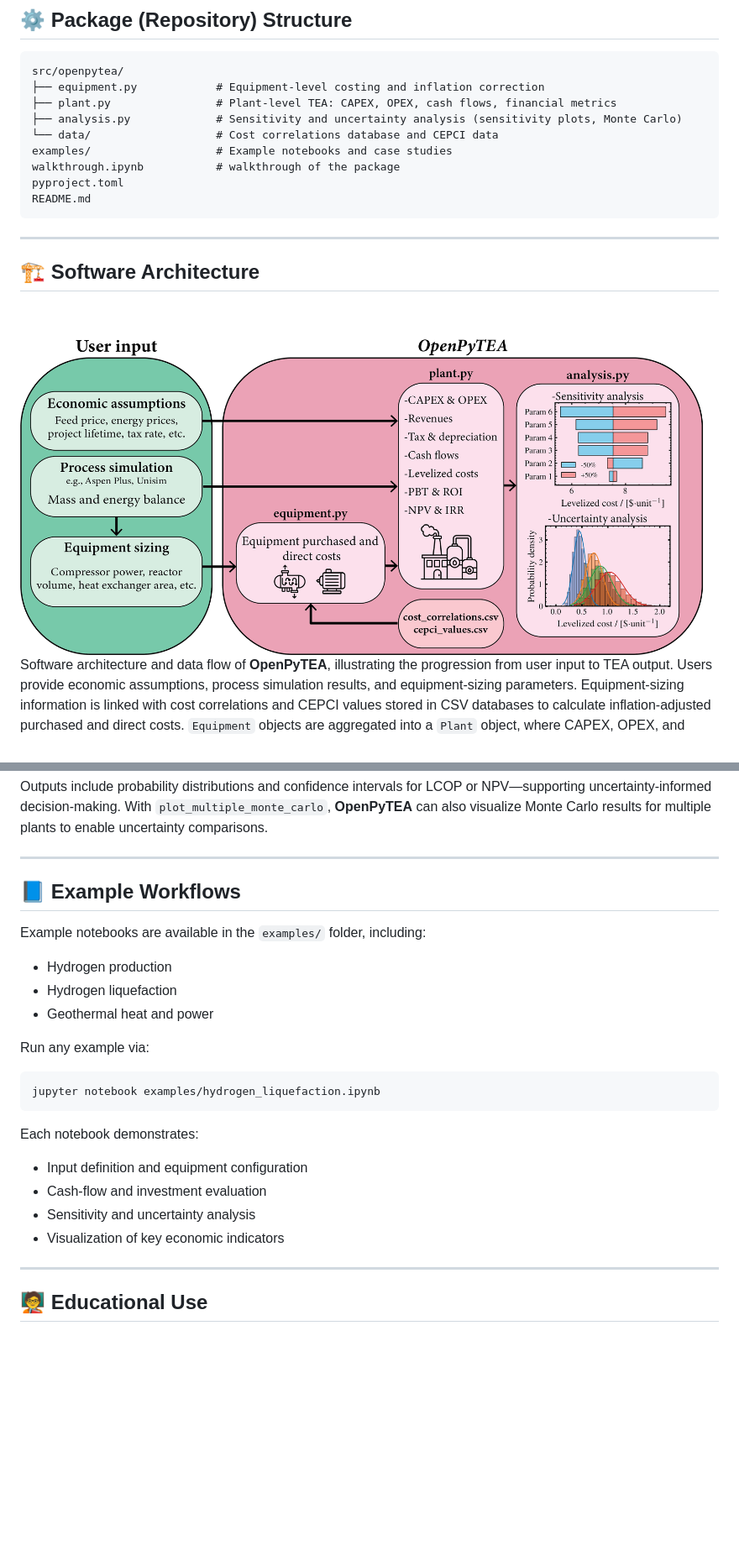
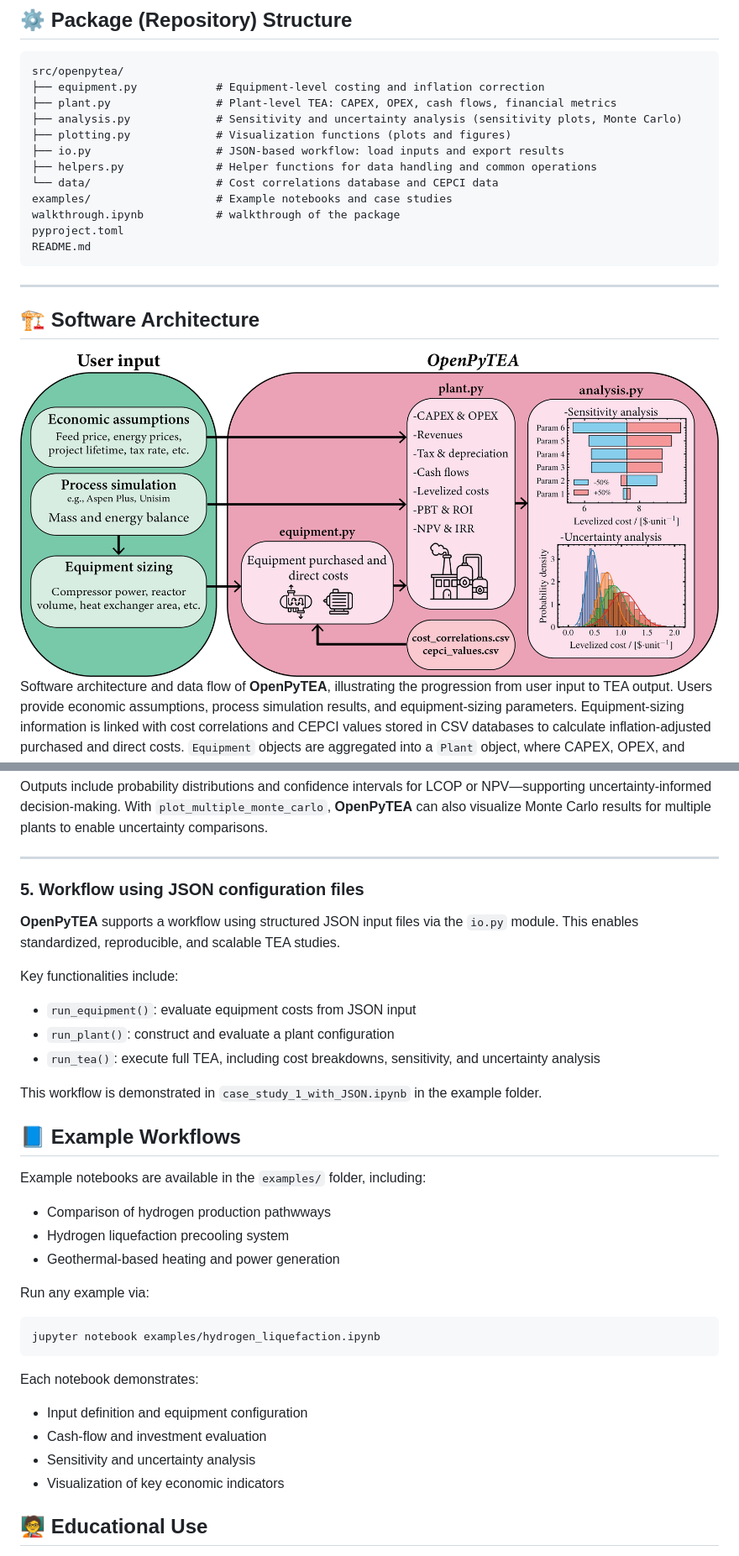
Before and after one commit to pbtamarona/OpenPyTEA, a Markdown page: README.md, 2 parts joined by grey strips. Shown at 84% size. Drawn GitHub-style; pictures changed too: examples/img/architecture.png; blank space fills up the shorter version.

````diff
--- a/README.md
+++ b/README.md
@@ -67,6 +68,9 @@ src/openpytea/
 ├── equipment.py            # Equipment-level costing and inflation correction
 ├── plant.py                # Plant-level TEA: CAPEX, OPEX, cash flows, financial metrics
 ├── analysis.py             # Sensitivity and uncertainty analysis (sensitivity plots, Monte Carlo)
+├── plotting.py             # Visualization functions (plots and figures)
+├── io.py                   # JSON-based workflow: load inputs and export results
+├── helpers.py              # Helper functions for data handling and common operations
 └── data/                   # Cost correlations database and CEPCI data
 examples/                   # Example notebooks and case studies
 walkthrough.ipynb           # walkthrough of the package
@@ -195,14 +199,24 @@ results = monte_carlo(
 Outputs include probability distributions and confidence intervals for LCOP or NPV—supporting uncertainty-informed decision-making. With `plot_multiple_monte_carlo`, **OpenPyTEA** can also visualize Monte Carlo results for multiple plants to enable uncertainty comparisons.
 
 ---
+### 5. **Workflow using JSON configuration files**
+
+**OpenPyTEA** supports a workflow using structured JSON input files via the `io.py` module. This enables standardized, reproducible, and scalable TEA studies.
+
+Key functionalities include:
+- `run_equipment()`: evaluate equipment costs from JSON input
+- `run_plant()`: construct and evaluate a plant configuration
+- `run_tea()`: execute full TEA, including cost breakdowns, sensitivity, and uncertainty analysis
+
+This workflow is demonstrated in `case_study_1_with_JSON.ipynb` in the example folder.
 
 ## 📘 Example Workflows
 
 Example notebooks are available in the `examples/` folder, including:
 
-- Hydrogen production
-- Hydrogen liquefaction
-- Geothermal heat and power
+- Comparison of hydrogen production pathwways
+- Hydrogen liquefaction precooling system
+- Geothermal-based heating and power generation
 
 Run any example via:
 ```bash
@@ -213,8 +227,6 @@ Each notebook demonstrates:
 - Cash-flow and investment evaluation
 - Sensitivity and uncertainty analysis
 - Visualization of key economic indicators
-
----
 
 ## 🧑‍🏫 Educational Use
 
````
Also changed, not shown: other parts of README.md (+4 -3 lines).
